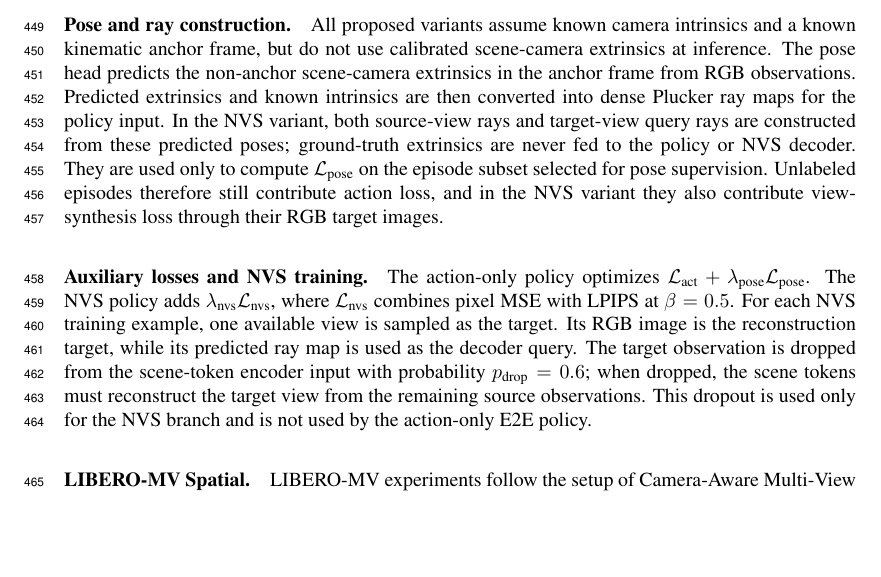
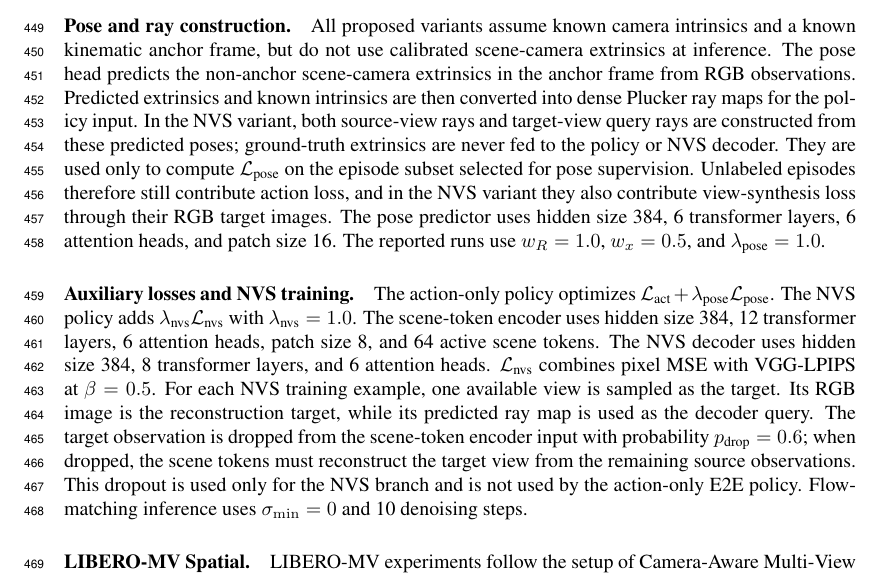
Before and after one commit to haibo-blip/learning-camera-geometry-corl, a LaTeX paper (main.tex, which reads sections/06_appendix.tex): part of page 14 of 16, cut so that both start at the same text, the shorter picture padded with empty space. Compiled offline with pdfLaTeX.

Commit message:
Add reproducibility details for NVS policy

```diff
--- a/sections/06_appendix.tex
+++ b/sections/06_appendix.tex
@@ -16,20 +16,28 @@ predicted poses; ground-truth extrinsics are never fed to the policy or NVS
 decoder.  They are used only to compute \(\mathcal{L}_{\text{pose}}\) on the
 episode subset selected for pose supervision.  Unlabeled episodes therefore
 still contribute action loss, and in the NVS variant they also contribute
-view-synthesis loss through their RGB target images.
+view-synthesis loss through their RGB target images.  The pose predictor uses
+hidden size 384, 6 transformer layers, 6 attention heads, and patch size 16.
+The reported runs use \(w_R=1.0\), \(w_x=0.5\), and
+\(\lambda_{\text{pose}}=1.0\).
 
 \paragraph{Auxiliary losses and NVS training.}
 The action-only policy optimizes \(\mathcal{L}_{\text{act}}+
 \lambda_{\text{pose}}\mathcal{L}_{\text{pose}}\).  The NVS policy adds
-\(\lambda_{\text{nvs}}\mathcal{L}_{\text{nvs}}\), where
-\(\mathcal{L}_{\text{nvs}}\) combines pixel MSE with LPIPS at \(\beta=0.5\).
-For each NVS training example, one available view is sampled as the target.  Its
+\(\lambda_{\text{nvs}}\mathcal{L}_{\text{nvs}}\) with
+\(\lambda_{\text{nvs}}=1.0\).  The scene-token encoder uses hidden size 384, 12
+transformer layers, 6 attention heads, patch size 8, and 64 active scene tokens.
+The NVS decoder uses hidden size 384, 8 transformer layers, and 6 attention
+heads.  \(\mathcal{L}_{\text{nvs}}\) combines pixel MSE with VGG-LPIPS at
+\(\beta=0.5\).  For each NVS training example, one available view is sampled as
+the target.  Its
 RGB image is the reconstruction target, while its predicted ray map is used as
 the decoder query.  The target observation is dropped from the scene-token
 encoder input with probability \(p_{\text{drop}}=0.6\); when dropped, the scene
 tokens must reconstruct the target view from the remaining source observations.
 This dropout is used only for the NVS branch and is not used by the
-action-only E2E policy.
+action-only E2E policy.  Flow-matching inference uses \(\sigma_{\min}=0\) and
+10 denoising steps.
 
 \paragraph{LIBERO-MV Spatial.}
 LIBERO-MV experiments follow the setup of Camera-Aware Multi-View Visuomotor
```
